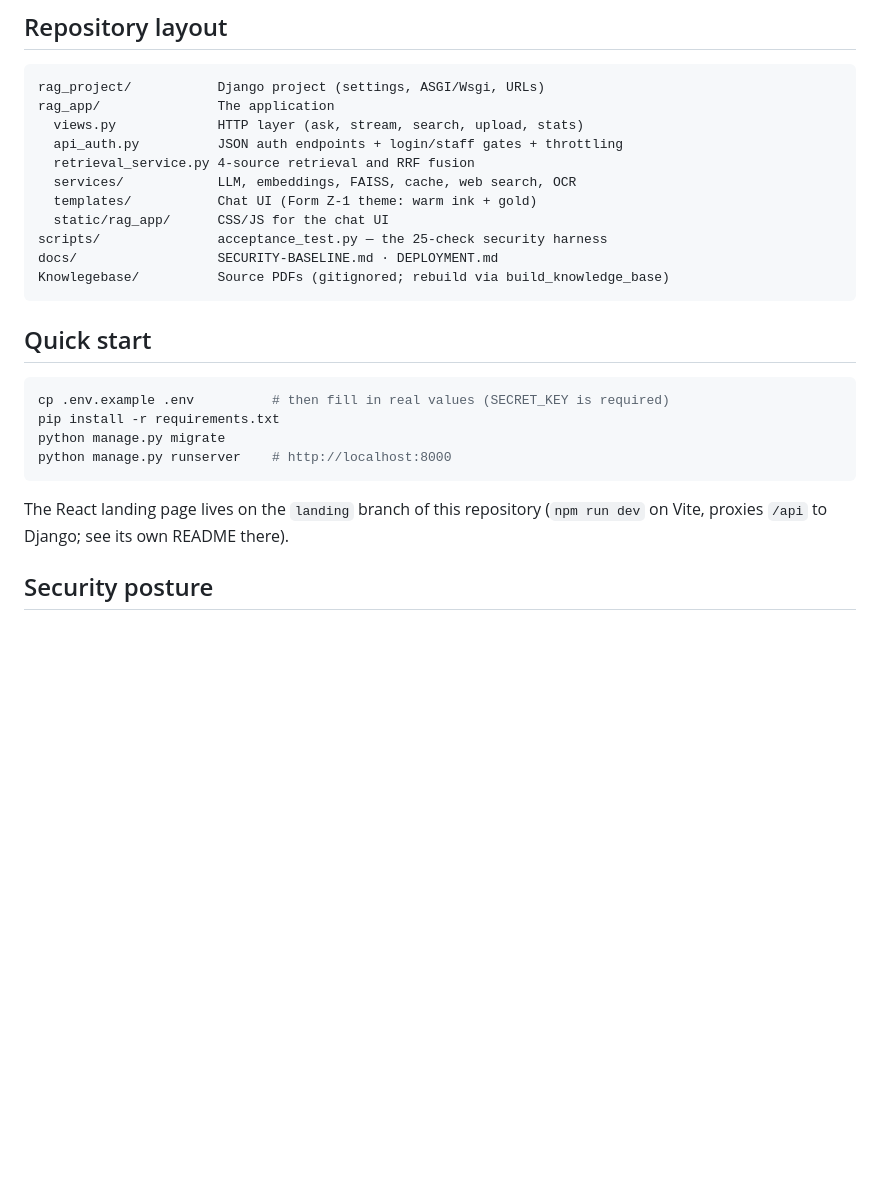
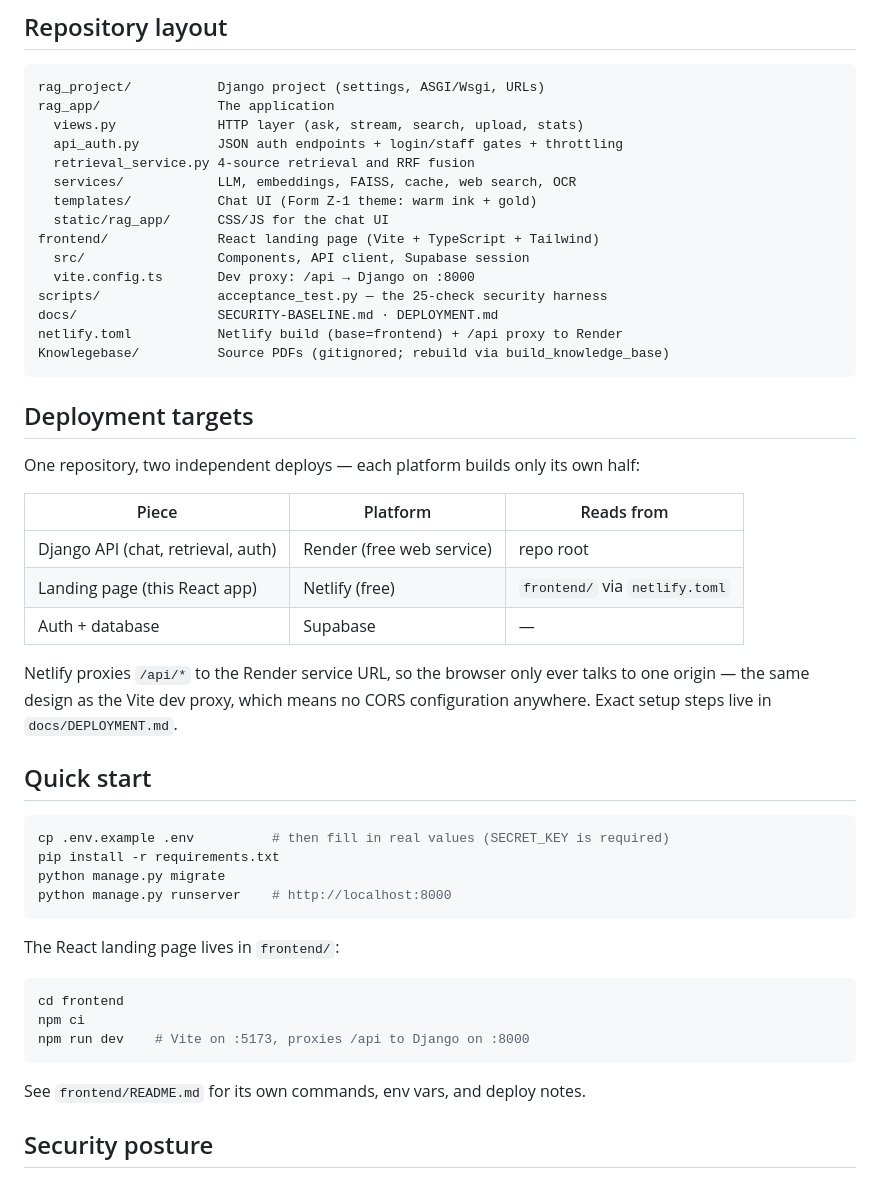
Before and after one commit to CodeYodha-010/zenith-05, a Markdown page: README.md, the part around the change. GitHub-like rendering; blank space fills up the shorter version.

Commit message:
Document the monorepo layout and the two deployment targets
The root README still described the landing page as living on a separate
branch. Update the repository map for frontend/, add a Deployment targets
table (Render = repo root, Netlify = frontend/, Supabase = auth/DB), and
replace the branch-era quick-start paragraph with the in-repo commands.

````diff
--- a/README.md
+++ b/README.md
@@ -30,10 +30,29 @@ rag_app/               The application
   services/            LLM, embeddings, FAISS, cache, web search, OCR
   templates/           Chat UI (Form Z-1 theme: warm ink + gold)
   static/rag_app/      CSS/JS for the chat UI
+frontend/              React landing page (Vite + TypeScript + Tailwind)
+  src/                 Components, API client, Supabase session
+  vite.config.ts       Dev proxy: /api → Django on :8000
 scripts/               acceptance_test.py — the 25-check security harness
 docs/                  SECURITY-BASELINE.md · DEPLOYMENT.md
+netlify.toml           Netlify build (base=frontend) + /api proxy to Render
 Knowlegebase/          Source PDFs (gitignored; rebuild via build_knowledge_base)
 ```
+
+## Deployment targets
+
+One repository, two independent deploys — each platform builds only its own
+half:
+
+| Piece | Platform | Reads from |
+|---|---|---|
+| Django API (chat, retrieval, auth) | Render (free web service) | repo root |
+| Landing page (this React app) | Netlify (free) | `frontend/` via `netlify.toml` |
+| Auth + database | Supabase | — |
+
+Netlify proxies `/api/*` to the Render service URL, so the browser only ever
+talks to one origin — the same design as the Vite dev proxy, which means no
+CORS configuration anywhere. Exact setup steps live in `docs/DEPLOYMENT.md`.
 
 ## Quick start
 
@@ -44,7 +63,15 @@ python manage.py migrate
 python manage.py runserver    # http://localhost:8000
 ```
 
-The React landing page lives on the `landing` branch of this repository (`npm run dev` on Vite, proxies `/api` to Django; see its own README there).
+The React landing page lives in `frontend/`:
+
+```bash
+cd frontend
+npm ci
+npm run dev    # Vite on :5173, proxies /api to Django on :8000
+```
+
+See `frontend/README.md` for its own commands, env vars, and deploy notes.
 
 ## Security posture
 
````
